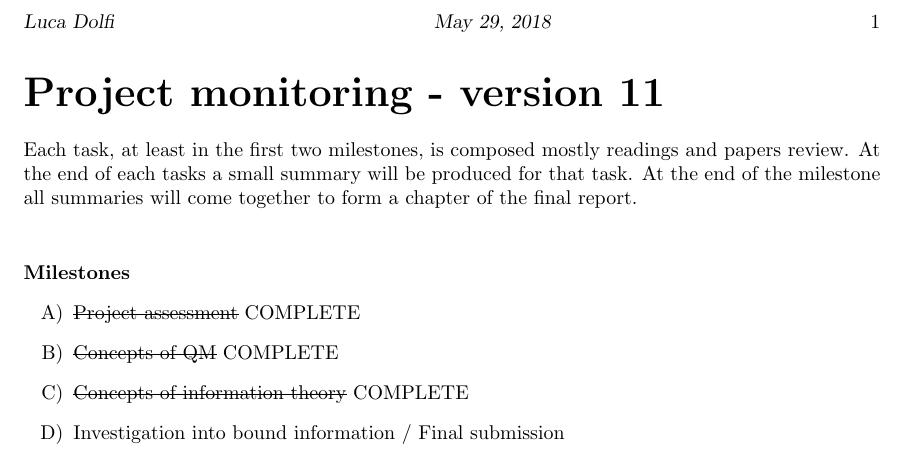
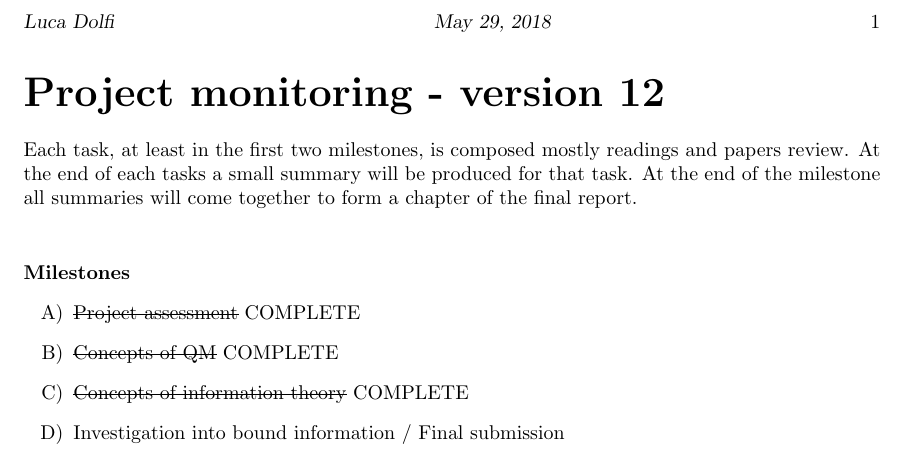
Before and after one commit to CrashingBrain/BSc_Project, a LaTeX document (planning/gantt/project_monitoring.tex): part of the page, cut so that both start at the same text. Compiled offline with pdfLaTeX.

Commit message:
update plan 12

```diff
--- a/planning/gantt/project_monitoring.tex
+++ b/planning/gantt/project_monitoring.tex
@@ -31,7 +31,7 @@
 \markright{Luca Dolfi\hfill \today \hfill}
 \begin{document}
 %\maketitle
-\part*{Project monitoring - version 11}
+\part*{Project monitoring - version 12}
 Each task, at least in the first two milestones, is composed mostly readings and papers review.
 At the end of each tasks a small summary will be produced for that task.
 At the end of the milestone all summaries will come together to form a chapter of the final report. \\
```
Also changed, not shown: planning/gantt/gantt-12.png (added), planning/gantt/project_monitoring.tex (2 more changed lines).
